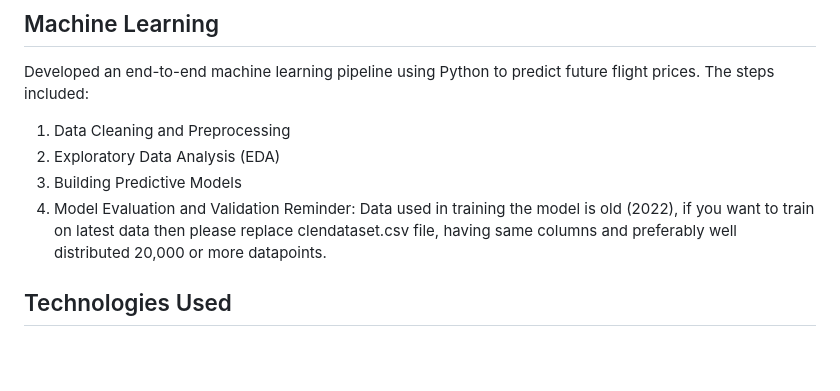
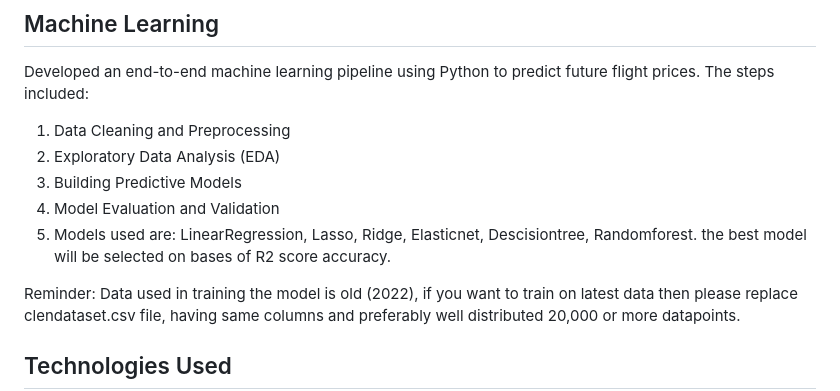
Before and after one commit to Sumeetparmar0/FlightPricePrediction, a Markdown page: README.md, the part around the change. Drawn GitHub-style; blank space fills up the shorter version.

```diff
--- a/README.md
+++ b/README.md
@@ -40,6 +40,8 @@ Developed an end-to-end machine learning pipeline using Python to predict future
 2. Exploratory Data Analysis (EDA)
 3. Building Predictive Models
 4. Model Evaluation and Validation
+5. Models used are: LinearRegression, Lasso, Ridge, Elasticnet, Descisiontree, Randomforest. the best model will be selected on bases of R2 score accuracy.
+
 Reminder: Data used in training the model is old (2022), if you want to train on latest data then please replace clendataset.csv file, having same columns and preferably well distributed 20,000 or more datapoints.
 
 ## Technologies Used
```
